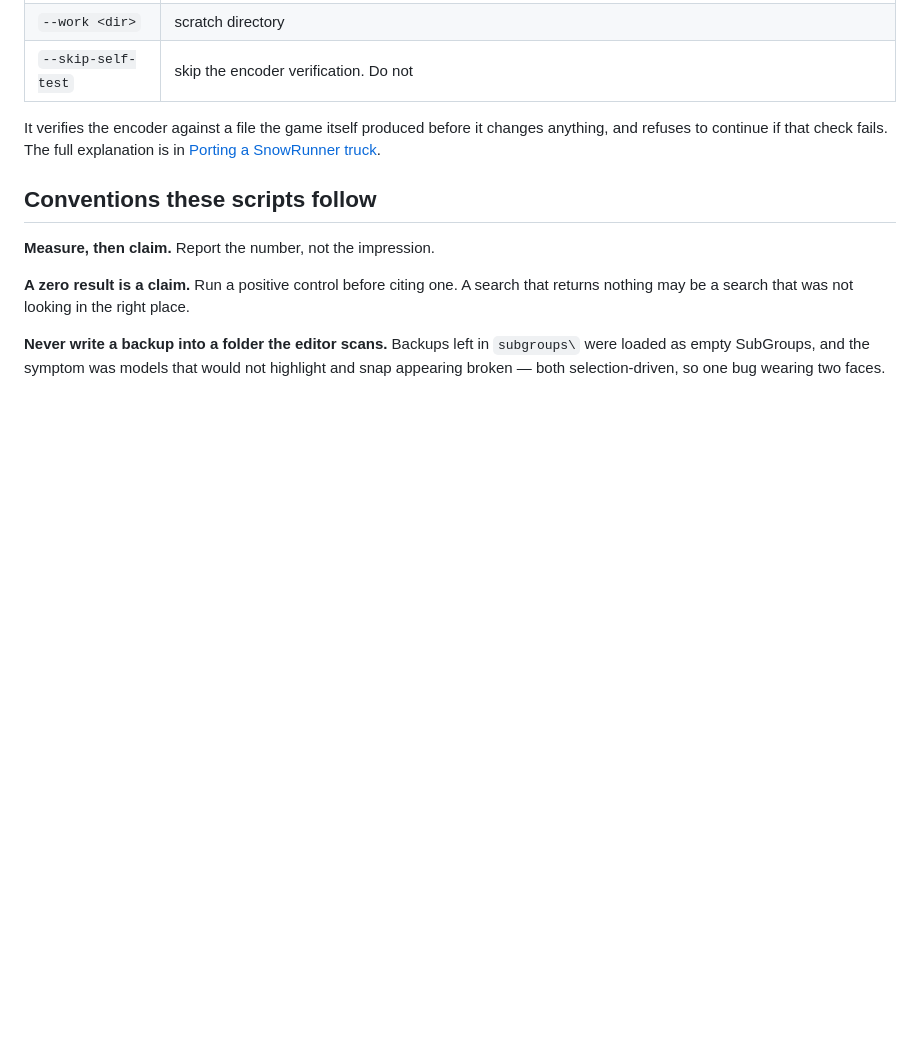
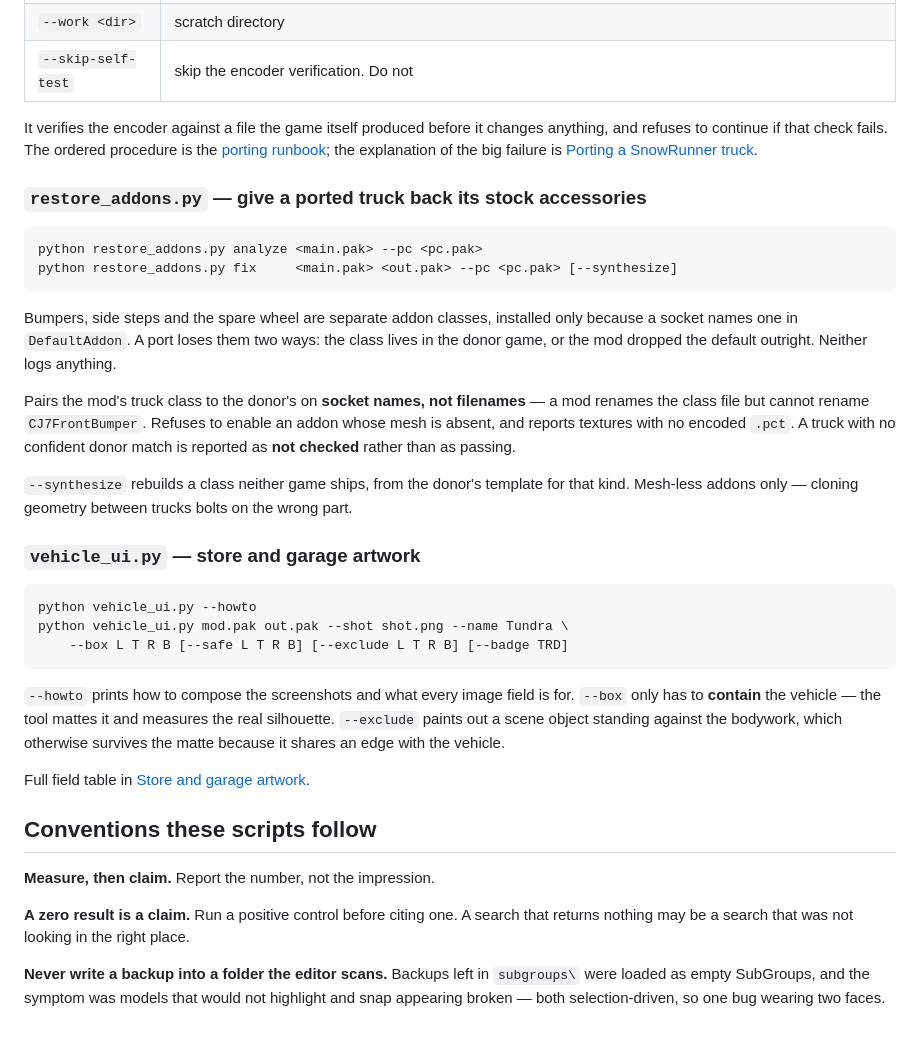
Before and after one commit to Pr1m4lc0d3/expeditions-map-guide, a Markdown page: content/80-ai-tools/toolkit.md, the part around the change. Rendered like a GitHub page; blank space fills up the shorter version.

````diff
--- a/content/80-ai-tools/toolkit.md
+++ b/content/80-ai-tools/toolkit.md
@@ -139,8 +139,48 @@ writes source `.tga` maps, encodes them with the game's own converter, rebuilds
 | `--skip-self-test` | skip the encoder verification. Do not |
 
 It verifies the encoder against a file the game itself produced before it changes
-anything, and refuses to continue if that check fails. The full explanation is in
-[Porting a SnowRunner truck](../65-vehicles/porting-a-truck.html).
+anything, and refuses to continue if that check fails. The ordered procedure is
+the [porting runbook](../65-vehicles/porting-runbook.html); the explanation of
+the big failure is [Porting a SnowRunner truck](../65-vehicles/porting-a-truck.html).
+
+### `restore_addons.py` — give a ported truck back its stock accessories
+
+```
+python restore_addons.py analyze <main.pak> --pc <pc.pak>
+python restore_addons.py fix     <main.pak> <out.pak> --pc <pc.pak> [--synthesize]
+```
+
+Bumpers, side steps and the spare wheel are separate addon classes, installed
+only because a socket names one in `DefaultAddon`. A port loses them two ways:
+the class lives in the donor game, or the mod dropped the default outright.
+Neither logs anything.
+
+Pairs the mod's truck class to the donor's on **socket names, not filenames** —
+a mod renames the class file but cannot rename `CJ7FrontBumper`. Refuses to
+enable an addon whose mesh is absent, and reports textures with no encoded
+`.pct`. A truck with no confident donor match is reported as **not checked**
+rather than as passing.
+
+`--synthesize` rebuilds a class neither game ships, from the donor's template
+for that kind. Mesh-less addons only — cloning geometry between trucks bolts on
+the wrong part.
+
+### `vehicle_ui.py` — store and garage artwork
+
+```
+python vehicle_ui.py --howto
+python vehicle_ui.py mod.pak out.pak --shot shot.png --name Tundra \
+    --box L T R B [--safe L T R B] [--exclude L T R B] [--badge TRD]
+```
+
+`--howto` prints how to compose the screenshots and what every image field is
+for. `--box` only has to **contain** the vehicle — the tool mattes it and
+measures the real silhouette. `--exclude` paints out a scene object standing
+against the bodywork, which otherwise survives the matte because it shares an
+edge with the vehicle.
+
+Full field table in
+[Store and garage artwork](../65-vehicles/store-and-garage-images.html).
 
 ## Conventions these scripts follow
 
````
Also changed, not shown: content/65-vehicles/porting-a-truck.md (+5 -0 lines), content/65-vehicles/porting-runbook.md (added, +239 -0 lines).
